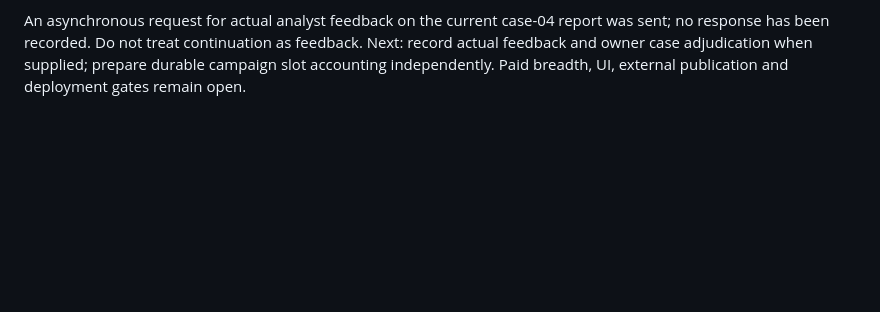
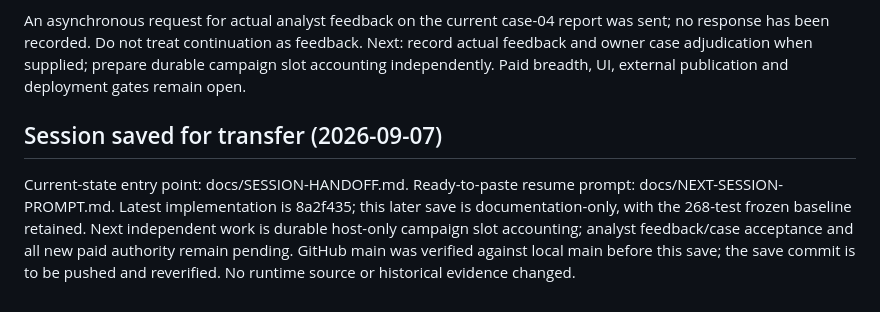
Before and after one commit to ArielSmoliar/secops-triage, a Markdown page: docs/HANDOFF.md, the part around the change. GitHub-like rendering; blank space fills up the shorter version.

Commit message:
Save SecOps context and next-session handoff

```diff
--- a/docs/HANDOFF.md
+++ b/docs/HANDOFF.md
@@ -193,3 +193,8 @@ Planning-only campaign command binds source/fixture/rubric hashes and enumerates
 Independent unblinded AI review (rubrics were visible) found an unsupported revocation chronology in case-09's title; corrected. All 28 matrix/campaign/case04 tests passed in that review, with no remaining blockers in scope. Final frozen full suite: 268 tests passed in 64.932 seconds. Nine fresh scripted SDK runs produced the expected draft outcomes with 75 evidence reads; all semantic evaluations remain pending. Runbook validation passed. See outputs/secops-case-matrix-validation.json. No paid calls, grants, human acceptance, analyst sessions or historical live-store access occurred.
 
 An asynchronous request for actual analyst feedback on the current case-04 report was sent; no response has been recorded. Do not treat continuation as feedback. Next: record actual feedback and owner case adjudication when supplied; prepare durable campaign slot accounting independently. Paid breadth, UI, external publication and deployment gates remain open.
+
+
+## Session saved for transfer (2026-09-07)
+
+Current-state entry point: docs/SESSION-HANDOFF.md. Ready-to-paste resume prompt: docs/NEXT-SESSION-PROMPT.md. Latest implementation is 8a2f435; this later save is documentation-only, with the 268-test frozen baseline retained. Next independent work is durable host-only campaign slot accounting; analyst feedback/case acceptance and all new paid authority remain pending. GitHub main was verified against local main before this save; the save commit is to be pushed and reverified. No runtime source or historical evidence changed.
```
Also changed, not shown: docs/NEXT-SESSION-PROMPT.md (added, +9 -0 lines), docs/SESSION-HANDOFF.md (added, +69 -0 lines).
